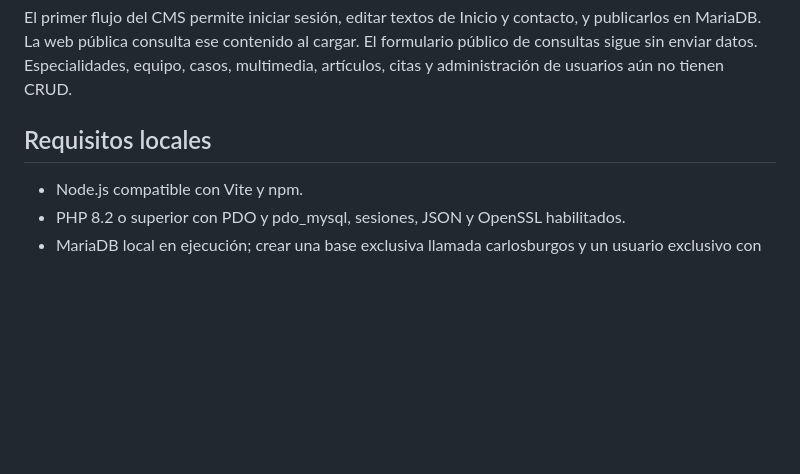
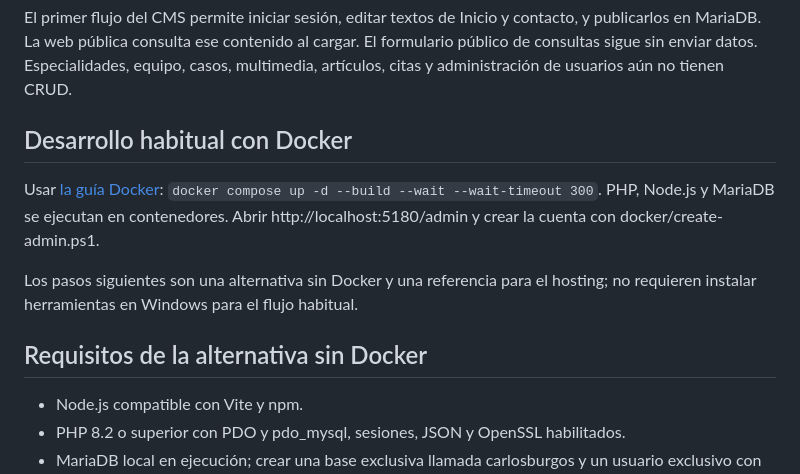
Before and after one commit to abmave/carlosburgos-web, a Markdown page: docs/DEVELOPMENT.md, the part around the change. Rendered like a GitHub page; blank space fills up the shorter version.

Commit message:
chore(docker): docs/DEVELOPMENT.md

```diff
--- a/docs/DEVELOPMENT.md
+++ b/docs/DEVELOPMENT.md
@@ -2,7 +2,13 @@
 
 El primer flujo del CMS permite iniciar sesión, editar textos de Inicio y contacto, y publicarlos en MariaDB. La web pública consulta ese contenido al cargar. El formulario público de consultas sigue sin enviar datos. Especialidades, equipo, casos, multimedia, artículos, citas y administración de usuarios aún no tienen CRUD.
 
-## Requisitos locales
+## Desarrollo habitual con Docker
+
+Usar [la guía Docker](DOCKER.md): `docker compose up -d --build --wait --wait-timeout 300`. PHP, Node.js y MariaDB se ejecutan en contenedores. Abrir http://localhost:5180/admin y crear la cuenta con docker/create-admin.ps1.
+
+Los pasos siguientes son una alternativa sin Docker y una referencia para el hosting; no requieren instalar herramientas en Windows para el flujo habitual.
+
+## Requisitos de la alternativa sin Docker
 
 - Node.js compatible con Vite y npm.
 - PHP 8.2 o superior con PDO y pdo_mysql, sesiones, JSON y OpenSSL habilitados.
```
